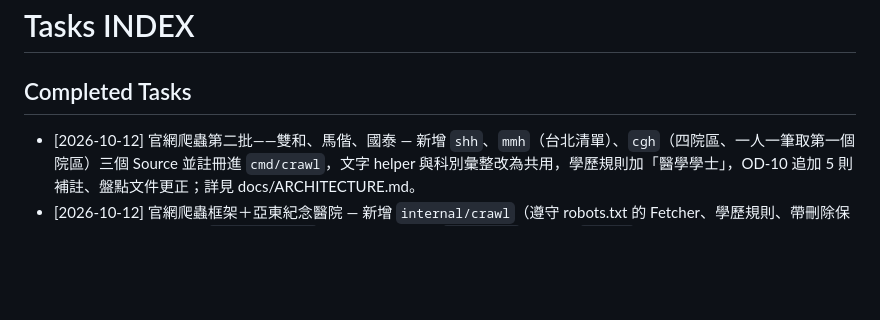
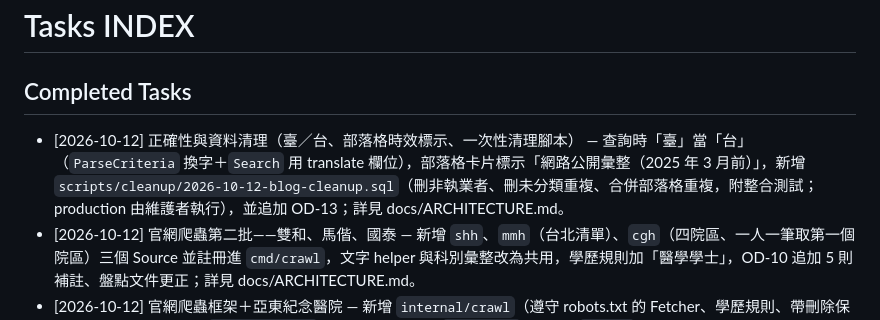
Before and after one commit to dfgh012316/popofinder, a Markdown page: docs/tasks/INDEX.md, the part around the change. GitHub-like rendering; blank space fills up the shorter version.

Commit message:
chore: close data-correctness-cleanup
Co-Authored-By: Claude Opus 5.5 (1M context) <noreply@anthropic.com>
Claude-Session: https://claude.ai/code/session_01GXdaa4KEVSJ1sJ6LbAsWyx

```diff
--- a/docs/tasks/INDEX.md
+++ b/docs/tasks/INDEX.md
@@ -2,6 +2,7 @@
 
 ## Completed Tasks
 
+- [2026-10-12] 正確性與資料清理（臺／台、部落格時效標示、一次性清理腳本） — 查詢時「臺」當「台」（`ParseCriteria` 換字＋`Search` 用 translate 欄位），部落格卡片標示「網路公開彙整（2025 年 3 月前）」，新增 `scripts/cleanup/2026-10-12-blog-cleanup.sql`（刪非執業者、刪未分類重複、合併部落格重複，附整合測試；production 由維護者執行），並追加 OD-13；詳見 docs/ARCHITECTURE.md。
 - [2026-10-12] 官網爬蟲第二批——雙和、馬偕、國泰 — 新增 `shh`、`mmh`（台北清單）、`cgh`（四院區、一人一筆取第一個院區）三個 Source 並註冊進 `cmd/crawl`，文字 helper 與科別彙整改為共用，學歷規則加「醫學學士」，OD-10 追加 5 則補註、盤點文件更正；詳見 docs/ARCHITECTURE.md。
 - [2026-10-12] 官網爬蟲框架＋亞東紀念醫院 — 新增 `internal/crawl`（遵守 robots.txt 的 Fetcher、學歷規則、帶刪除保護與下架排除的純函式 `BuildSyncPlan`、亞東 parser）與 `cmd/crawl`／image `/crawl`，migration 0007 加 `source_key`、`takedown_suppressions`、只改查到日期不記歷史，並追加 OD-10；詳見 docs/ARCHITECTURE.md。
 - [2026-10-12] 下架機制（寄信申請＋`takedown_personnel()`） — migration 0006 新增一次完成 OD-8 下架程序的 SQL function（id 不存在時報錯回滾），說明卡加上「下架與更正」寄信管道，並追加 OD-9；詳見 docs/ARCHITECTURE.md。
```
Also changed, not shown: docs/tasks/data-correctness-cleanup.md (deleted, +0 -400 lines).
